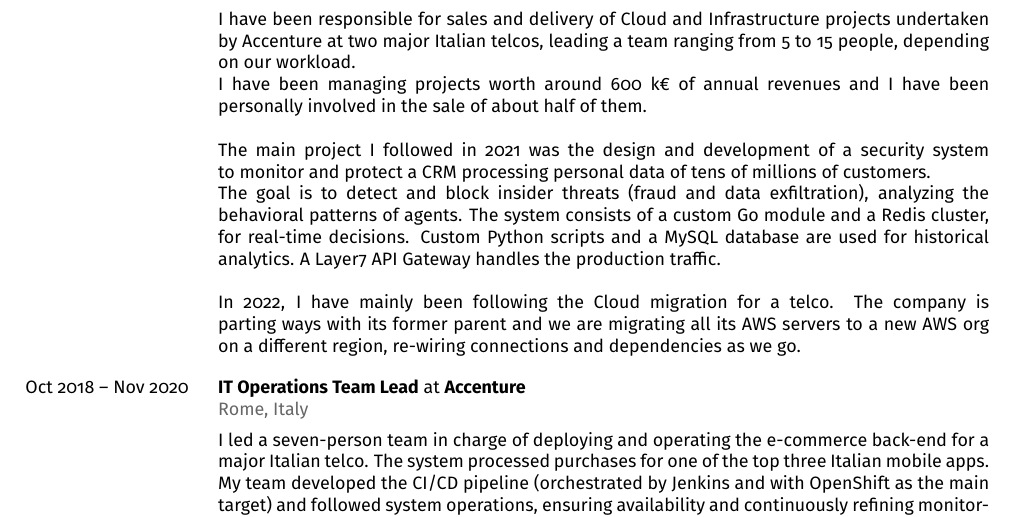
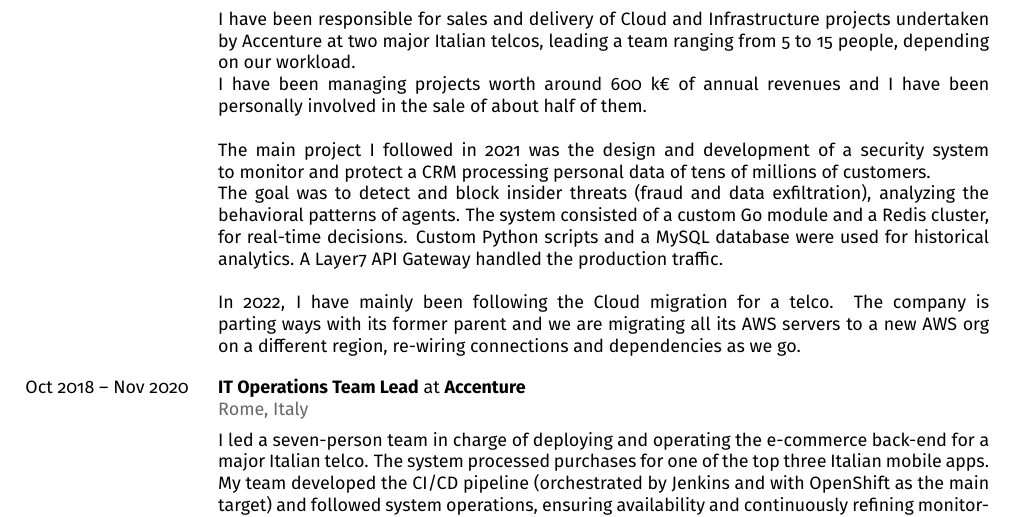
Before and after one commit to stribioli/cv, a LaTeX document (main.tex): part of page 1 of 2, cut so that both start at the same text. Compiled offline with pdfLaTeX.

Commit message:
fix: use past tense for 2021

```diff
--- a/main.tex
+++ b/main.tex
@@ -63,8 +63,8 @@
 			\\
 			The main project I followed in 2021 was the design and development of a security system to monitor and protect a CRM processing personal data of tens of millions of customers.
 			\\
-			The goal is to detect and block insider threats (fraud and data exfiltration), analyzing the behavioral patterns of agents.
-			The system consists of a custom Go module and a Redis cluster, for real-time decisions. Custom Python scripts and a MySQL database are used for historical analytics. A Layer7 API Gateway handles the production traffic.
+			The goal was to detect and block insider threats (fraud and data exfiltration), analyzing the behavioral patterns of agents.
+			The system consisted of a custom Go module and a Redis cluster, for real-time decisions. Custom Python scripts and a MySQL database were used for historical analytics. A Layer7 API Gateway handled the production traffic.
 			\\
 			\\
 			In 2022, I have mainly been following the Cloud migration for a telco. The company is parting ways with its former parent and we are migrating all its AWS servers to a new AWS org on a different region, re-wiring connections and dependencies as we go.
```
